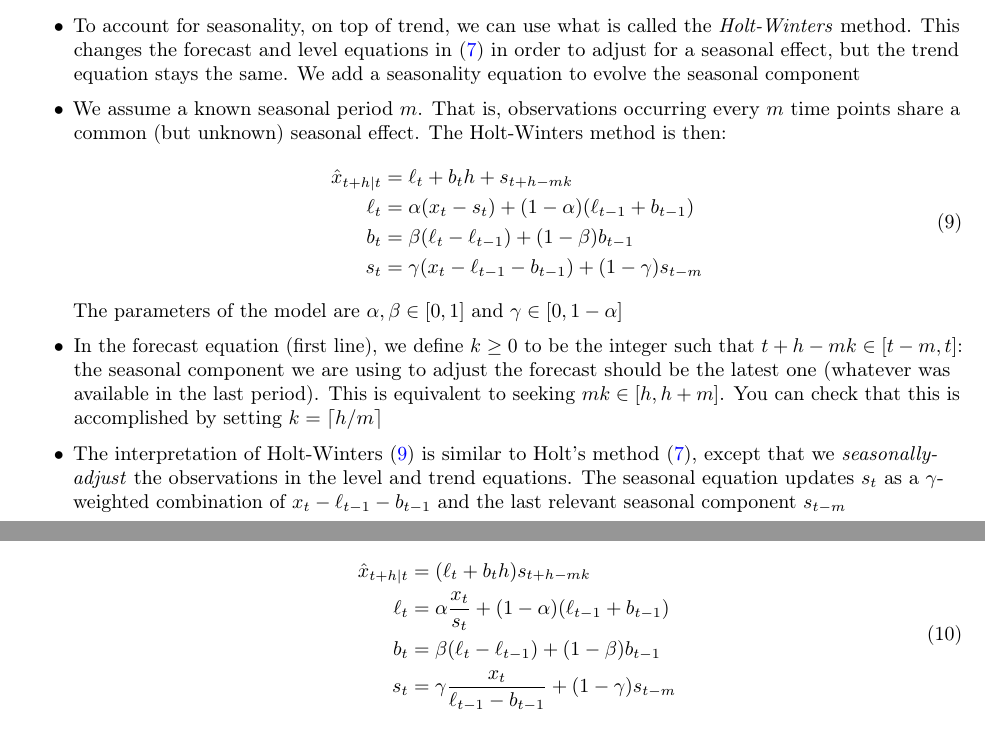
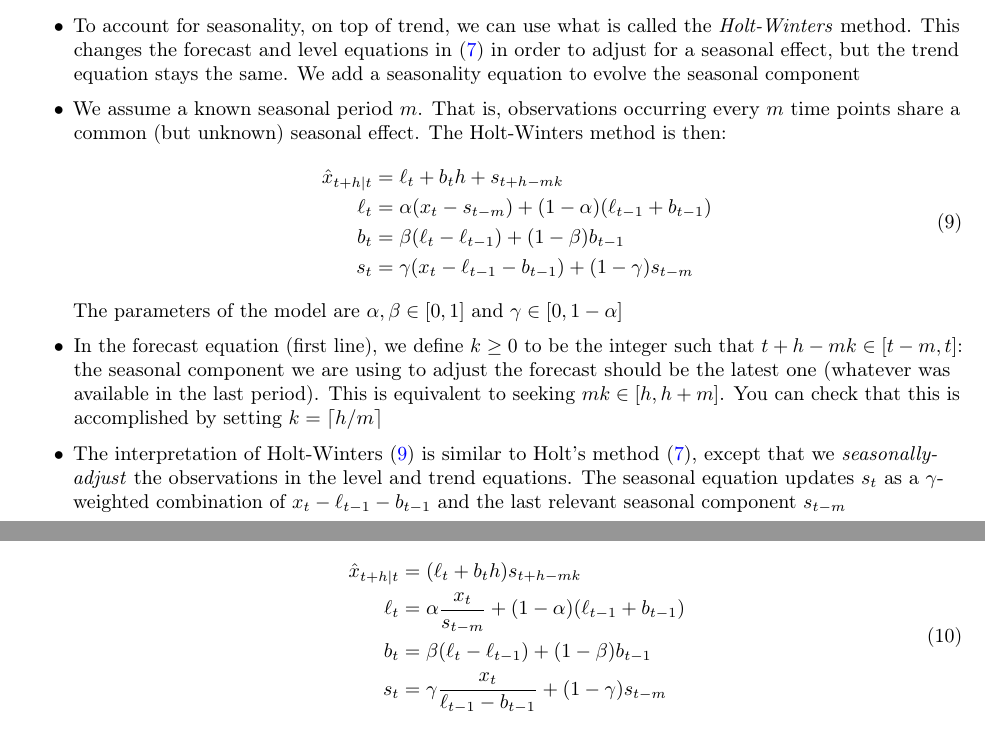
Before and after one commit to ryantibs/timeseries-f23, a LaTeX document (lectures/ets/ets.tex): two parts of pages 4 and 5 of 10, joined at a grey line, cut so that both start at the same text. Compiled offline with pdfLaTeX.

Commit message:
level update: use s_{t-m}

```diff
--- a/lectures/ets/ets.tex
+++ b/lectures/ets/ets.tex
@@ -240,7 +240,7 @@ Related reading: Chapter 8 of Athanasopoulos (HA).
   \label{eq:holt_winters}
   \begin{aligned}
   \hat{x}_{t+h | t} &= \ell_t + b_t h + s_{t+h-mk} \\
-  \ell_t &= \alpha (x_t - s_t) + (1-\alpha) (\ell_{t-1} + b_{t-1}) \\
+  \ell_t &= \alpha (x_t - s_{t-m}) + (1-\alpha) (\ell_{t-1} + b_{t-1}) \\
   b_t &= \beta (\ell_t - \ell_{t-1}) + (1-\beta) b_{t-1} \\
   s_t &= \gamma (x_t - \ell_{t-1} - b_{t-1}) + (1-\gamma) s_{t-m}
   \end{aligned}
@@ -298,7 +298,7 @@ Related reading: Chapter 8 of Athanasopoulos (HA).
   \label{eq:holt_winters_mult}
   \begin{aligned}
   \hat{x}_{t+h | t} &= (\ell_t + b_t h) s_{t+h-mk} \\
-  \ell_t &= \alpha \frac{x_t}{s_t} + (1-\alpha) (\ell_{t-1} + b_{t-1}) \\
+  \ell_t &= \alpha \frac{x_t}{s_{t-m}} + (1-\alpha) (\ell_{t-1} + b_{t-1}) \\
   b_t &= \beta (\ell_t - \ell_{t-1}) + (1-\beta) b_{t-1} \\
   s_t &= \gamma \frac{x_t}{\ell_{t-1} - b_{t-1}} + (1-\gamma) s_{t-m}
   \end{aligned}
```
Also changed, not shown: lectures/ets/ets.pdf.
